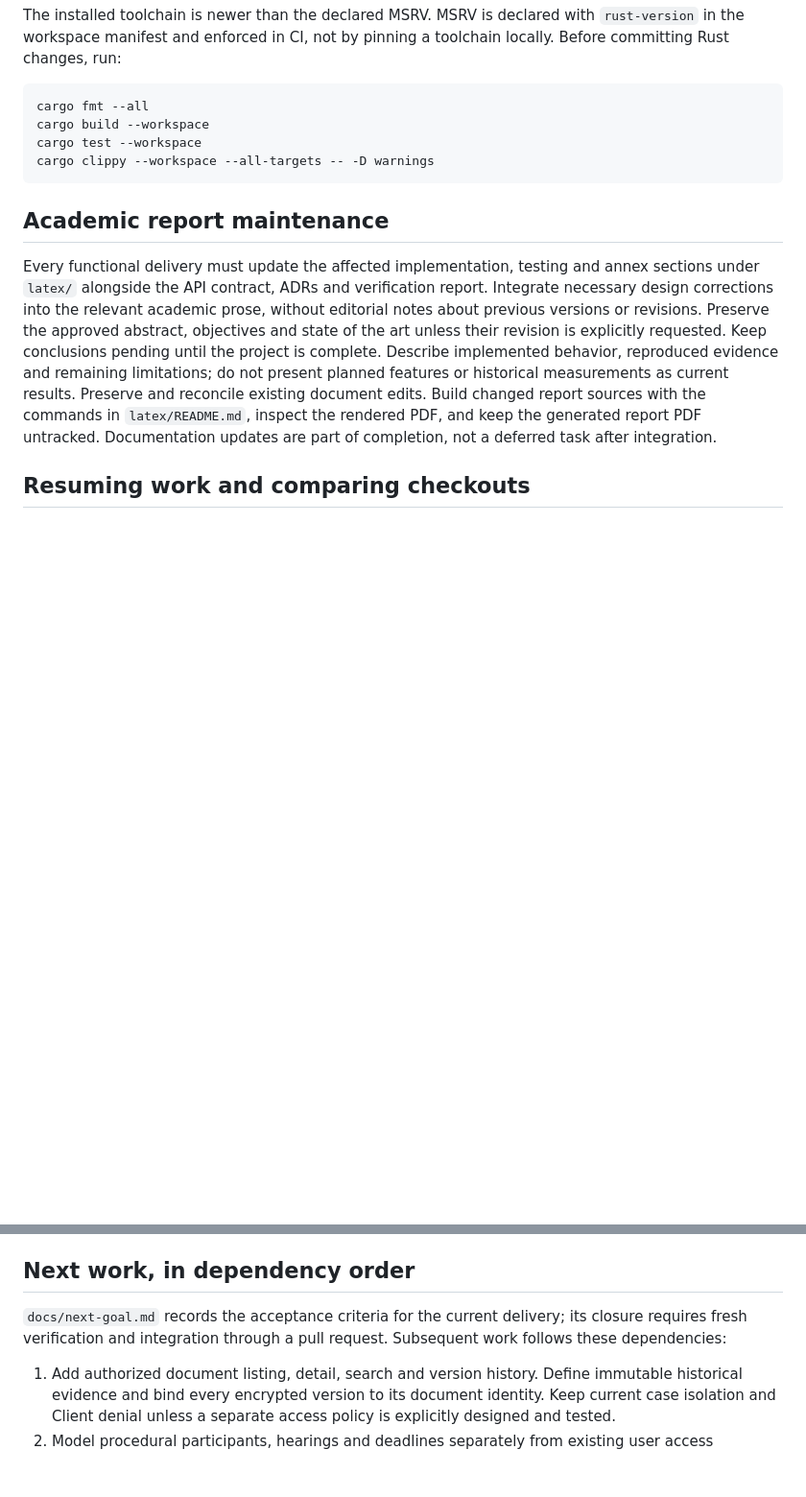
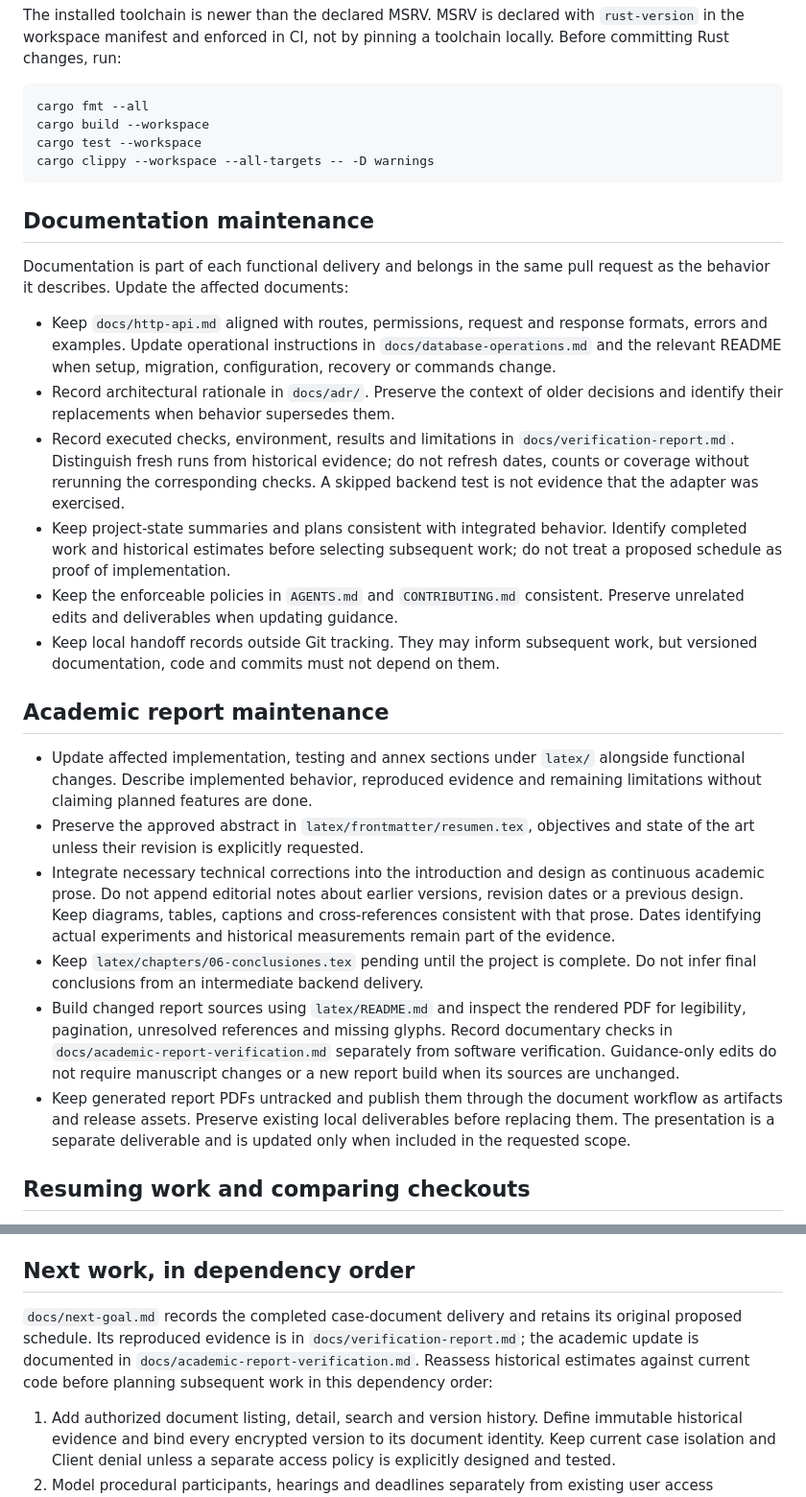
Before and after one commit to eddndev/TT2026-B136, a Markdown page: AGENTS.md, 2 parts joined by grey strips. Shown at 96% size. GitHub-like rendering; blank space fills up the shorter version.

```diff
--- a/AGENTS.md
+++ b/AGENTS.md
@@ -87,20 +87,52 @@ toolchain locally. Before committing Rust changes, run:
     cargo test --workspace
     cargo clippy --workspace --all-targets -- -D warnings
 
+## Documentation maintenance
+
+Documentation is part of each functional delivery and belongs in the same
+pull request as the behavior it describes. Update the affected documents:
+
+- Keep `docs/http-api.md` aligned with routes, permissions, request and response
+  formats, errors and examples. Update operational instructions in
+  `docs/database-operations.md` and the relevant README when setup, migration,
+  configuration, recovery or commands change.
+- Record architectural rationale in `docs/adr/`. Preserve the context of older
+  decisions and identify their replacements when behavior supersedes them.
+- Record executed checks, environment, results and limitations in
+  `docs/verification-report.md`. Distinguish fresh runs from historical evidence;
+  do not refresh dates, counts or coverage without rerunning the corresponding
+  checks. A skipped backend test is not evidence that the adapter was exercised.
+- Keep project-state summaries and plans consistent with integrated behavior.
+  Identify completed work and historical estimates before selecting subsequent
+  work; do not treat a proposed schedule as proof of implementation.
+- Keep the enforceable policies in `AGENTS.md` and `CONTRIBUTING.md` consistent.
+  Preserve unrelated edits and deliverables when updating guidance.
+- Keep local handoff records outside Git tracking. They may inform subsequent
+  work, but versioned documentation, code and commits must not depend on them.
+
 ## Academic report maintenance
 
-Every functional delivery must update the affected implementation, testing
-and annex sections under `latex/` alongside the API contract, ADRs and
-verification report. Integrate necessary design corrections into the relevant
-academic prose, without editorial notes about previous versions or revisions.
-Preserve the approved abstract, objectives and state of the art unless their
-revision is explicitly requested. Keep conclusions pending until the project
-is complete. Describe implemented behavior, reproduced evidence and remaining
-limitations; do not present planned features or historical measurements as
-current results. Preserve and reconcile existing document edits. Build changed
-report sources with the commands in `latex/README.md`, inspect the rendered
-PDF, and keep the generated report PDF untracked. Documentation updates are
-part of completion, not a deferred task after integration.
+- Update affected implementation, testing and annex sections under `latex/`
+  alongside functional changes. Describe implemented behavior, reproduced
+  evidence and remaining limitations without claiming planned features are done.
+- Preserve the approved abstract in `latex/frontmatter/resumen.tex`, objectives
+  and state of the art unless their revision is explicitly requested.
+- Integrate necessary technical corrections into the introduction and design
+  as continuous academic prose. Do not append editorial notes about earlier
+  versions, revision dates or a previous design. Keep diagrams, tables, captions
+  and cross-references consistent with that prose. Dates identifying actual
+  experiments and historical measurements remain part of the evidence.
+- Keep `latex/chapters/06-conclusiones.tex` pending until the project is complete.
+  Do not infer final conclusions from an intermediate backend delivery.
+- Build changed report sources using `latex/README.md` and inspect the rendered
+  PDF for legibility, pagination, unresolved references and missing glyphs.
+  Record documentary checks in `docs/academic-report-verification.md` separately
+  from software verification. Guidance-only edits do not require manuscript
+  changes or a new report build when its sources are unchanged.
+- Keep generated report PDFs untracked and publish them through the document
+  workflow as artifacts and release assets. Preserve existing local deliverables
+  before replacing them. The presentation is a separate deliverable and is
+  updated only when included in the requested scope.
 
 ## Resuming work and comparing checkouts
 
@@ -210,9 +242,11 @@ is still unfinished.
 
 ## Next work, in dependency order
 
-`docs/next-goal.md` records the acceptance criteria for the current delivery;
-its closure requires fresh verification and integration through a pull request.
-Subsequent work follows these dependencies:
+`docs/next-goal.md` records the completed case-document delivery and retains
+its original proposed schedule. Its reproduced evidence is in
+`docs/verification-report.md`; the academic update is documented in
+`docs/academic-report-verification.md`. Reassess historical estimates against
+current code before planning subsequent work in this dependency order:
 
 1. Add authorized document listing, detail, search and version history.
    Define immutable historical evidence and bind every encrypted version to
```
Also changed, not shown: CONTRIBUTING.md (+44 -12 lines).
